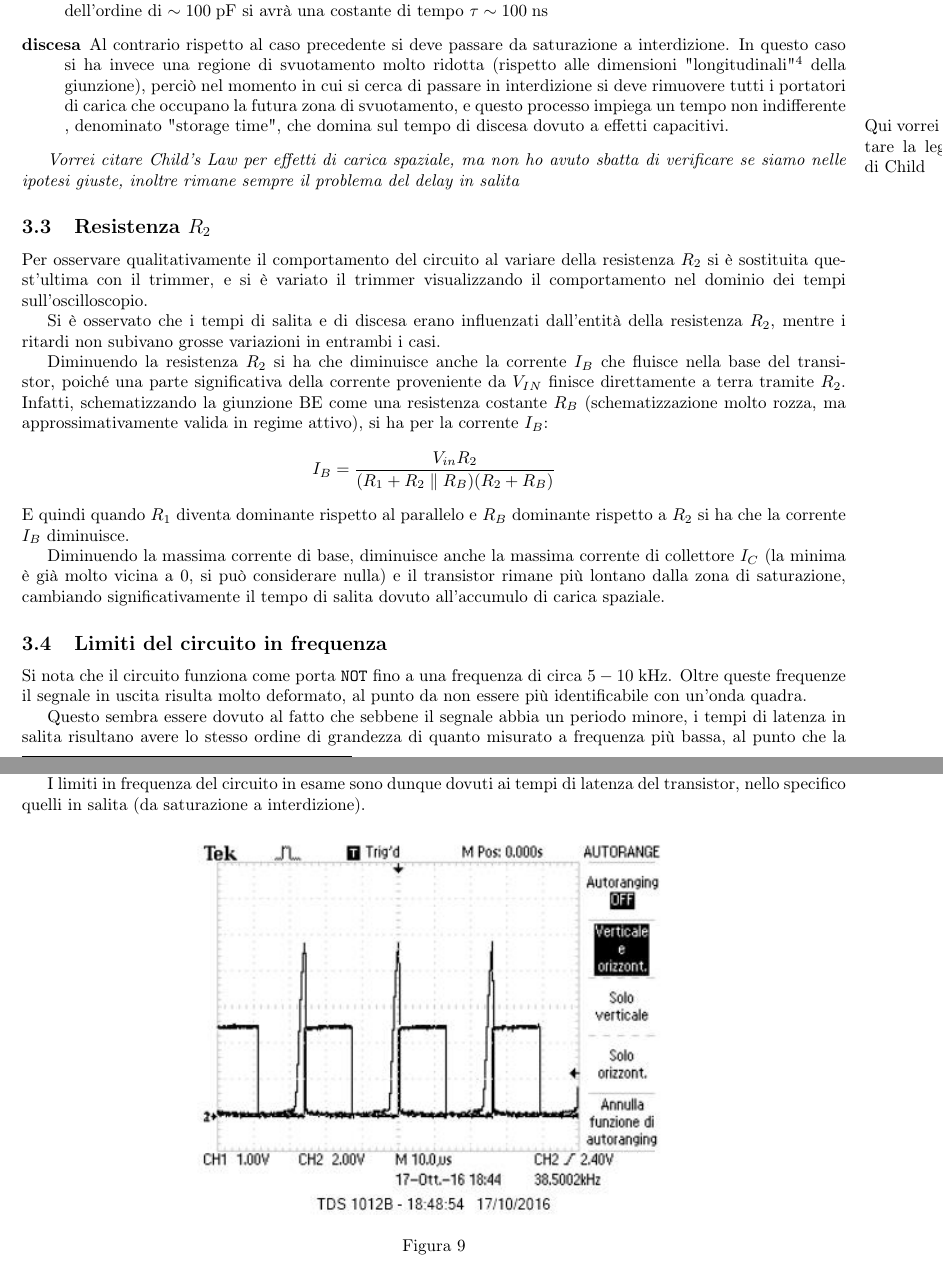
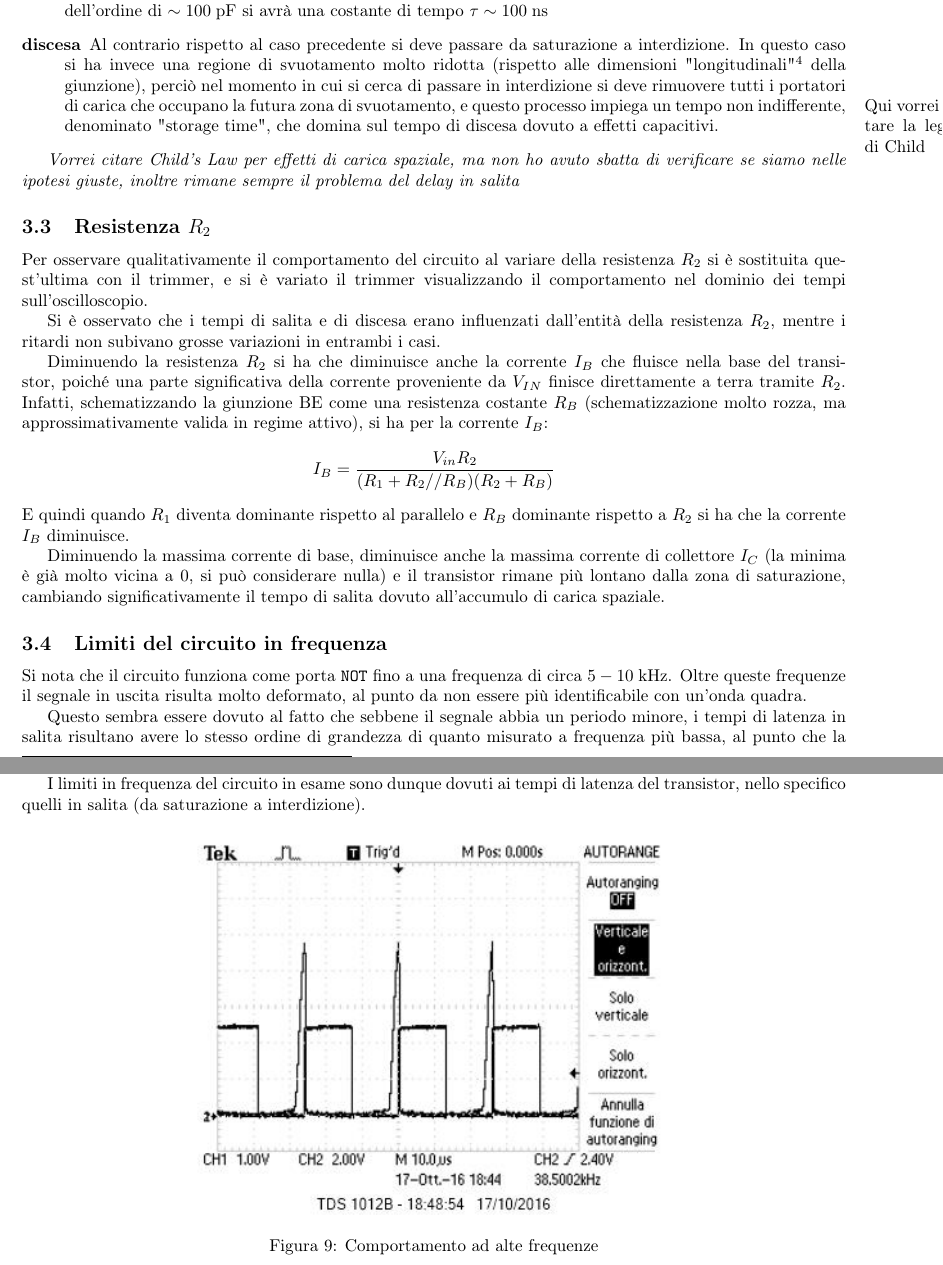
Before and after one commit to AleCandido/Lab3, a LaTeX document (Esercitazione3/relazione/Relazione3.tex): two parts of pages 6 and 7 of 7, joined at a grey line, cut so that both start at the same text. Compiled offline with pdfLaTeX.

Commit message:
gi
sto grandissimo cazzo

```diff
--- a/Esercitazione3/relazione/Relazione3.tex
+++ b/Esercitazione3/relazione/Relazione3.tex
@@ -235,8 +235,8 @@ Si suppone che la variazione di $I_B$, che dovrebbe essere in fase con quella di
 
 Considerando effetti di altro tipo si può però giustificare nei due casi il comportamento durante la variazione (cioè $T_s$ e $T_d$, non gli altri due). Quindi:
 \begin{description}
-\item[salita] Il transistor deve transitare dallo stato alto allo stato basso, perciò deve passare da interdizione a saturazione. In interdizione si ha che la zona di svuotamento è piuttosto ampia e la carica che si accumula ai suoi lati lo rende una specie di condensatore. Perciò il tempo di discesa è dovuto a una configurazione molto simile alla scarica di un condensatore, per cui si deve considerare il tempo caratteristico in cui avviene tale scarica $\tau = R_L \cdot C_ti$ dove $C_ti$ è la capacità del transistor in interdizione. Essendo quest'ultima dell'ordine di $\sim \unit{100}{\pico\farad}$ si avrà una costante di tempo $\tau \sim \unit{100}{\nano\second}}$
-\item[discesa] Al contrario rispetto al caso precedente si deve passare da saturazione a interdizione. In questo caso si ha invece una regione di svuotamento molto ridotta (rispetto alle dimensioni "longitudinali"\footnote{Longitudinale nel modello a bacchetta, le equivalenti nel modello planare} della giunzione), perciò nel momento in cui si cerca di passare in interdizione si deve rimuovere tutti i portatori di carica che occupano la futura zona di svuotamento, e questo processo impiega un tempo non indifferente \marginpar{Qui vorrei citare la legge di Child}, denominato "storage time", che domina sul tempo di discesa dovuto a effetti capacitivi.
+\item[salita] Il transistor deve transitare dallo stato alto allo stato basso, perciò deve passare da interdizione a saturazione. In interdizione si ha che la zona di svuotamento è piuttosto ampia e la carica che si accumula ai suoi lati lo rende una specie di condensatore. Perciò il tempo di discesa è dovuto a una configurazione molto simile alla scarica di un condensatore, per cui si deve considerare il tempo caratteristico in cui avviene tale scarica $\tau = R_L \cdot C_ti$ dove $C_ti$ è la capacità del transistor in interdizione. Essendo quest'ultima dell'ordine di $\sim \unit{100}{\pico\farad}$ si avrà una costante di tempo $\tau \sim \unit{100}{\nano\second}$
+\item[discesa] Al contrario rispetto al caso precedente si deve passare da saturazione a interdizione. In questo caso si ha invece una regione di svuotamento molto ridotta (rispetto alle dimensioni "longitudinali"\footnote{Longitudinale nel modello a bacchetta, le equivalenti nel modello planare} della giunzione), perciò nel momento in cui si cerca di passare in interdizione si deve rimuovere tutti i portatori di carica che occupano la futura zona di svuotamento, e questo processo impiega un tempo non indifferente\marginpar{Qui vorrei citare la legge di Child}, denominato "storage time", che domina sul tempo di discesa dovuto a effetti capacitivi.
 \end{description}
 
 \emph{Vorrei citare Child's Law per effetti di carica spaziale, ma non ho avuto sbatta di verificare se siamo nelle ipotesi giuste, inoltre rimane sempre il problema del delay in salita}
@@ -251,7 +251,7 @@ Si è osservato che i tempi di salita e di discesa erano influenzati dall'entit
 Diminuendo la resistenza $R_2$ si ha che diminuisce anche la corrente $I_B$ che fluisce nella base del transistor, poiché una parte significativa della corrente proveniente da $V_{IN}$ finisce direttamente a terra tramite $R_2$. Infatti, schematizzando la giunzione BE come una resistenza costante $R_B$ (schematizzazione molto rozza, ma approssimativamente valida in regime attivo), si ha per la corrente $I_B$:
 %è l'approsimazione di cavallo cilindrico, ma a meno che non la corregga Forti non la capiscono...
 \begin{equation*}
-I_B = \frac{V_{in} R_2}{(R_1 + R_2\parallel R_B)(R_2 + R_B)}
+I_B = \frac{V_{in} R_2}{(R_1 + R_2 // R_B)(R_2 + R_B)}
 \end{equation*}
 E quindi quando $R_1$ diventa dominante rispetto al parallelo e $R_B$ dominante rispetto a $R_2$ si ha che la corrente $I_B$ diminuisce.
 
@@ -270,7 +270,7 @@ I limiti in frequenza del circuito in esame sono dunque dovuti ai tempi di laten
 \begin{figure}[h!]
 \centering
 \includegraphics{../oscilloscopio/raise_problem.jpg}
-\caption{}
+\caption{Comportamento ad alte frequenze}
 \end{figure}
 
 \end{document}
```
Also changed, not shown: Esercitazione3/relazione/Relazione3.tex (6 more changed lines).
